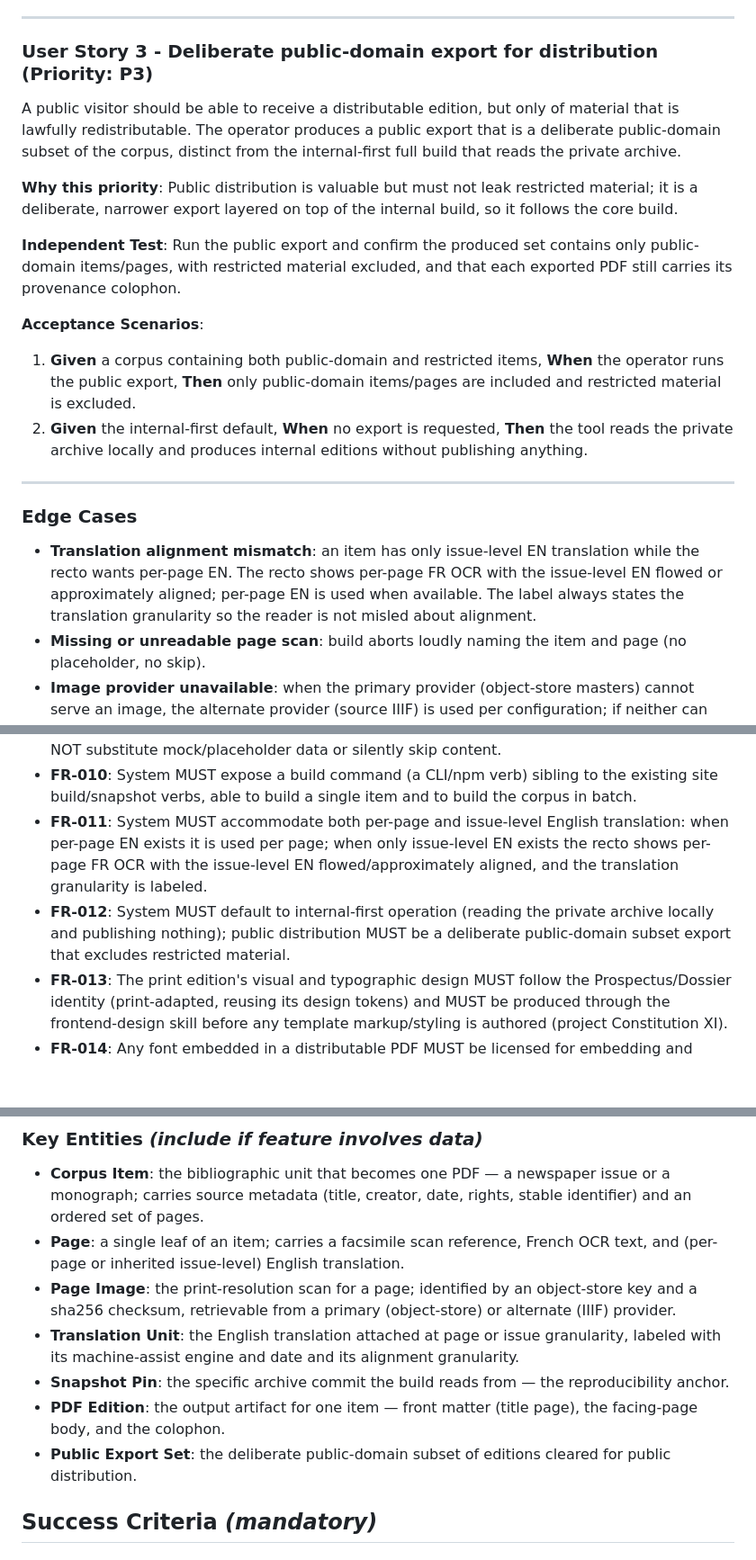
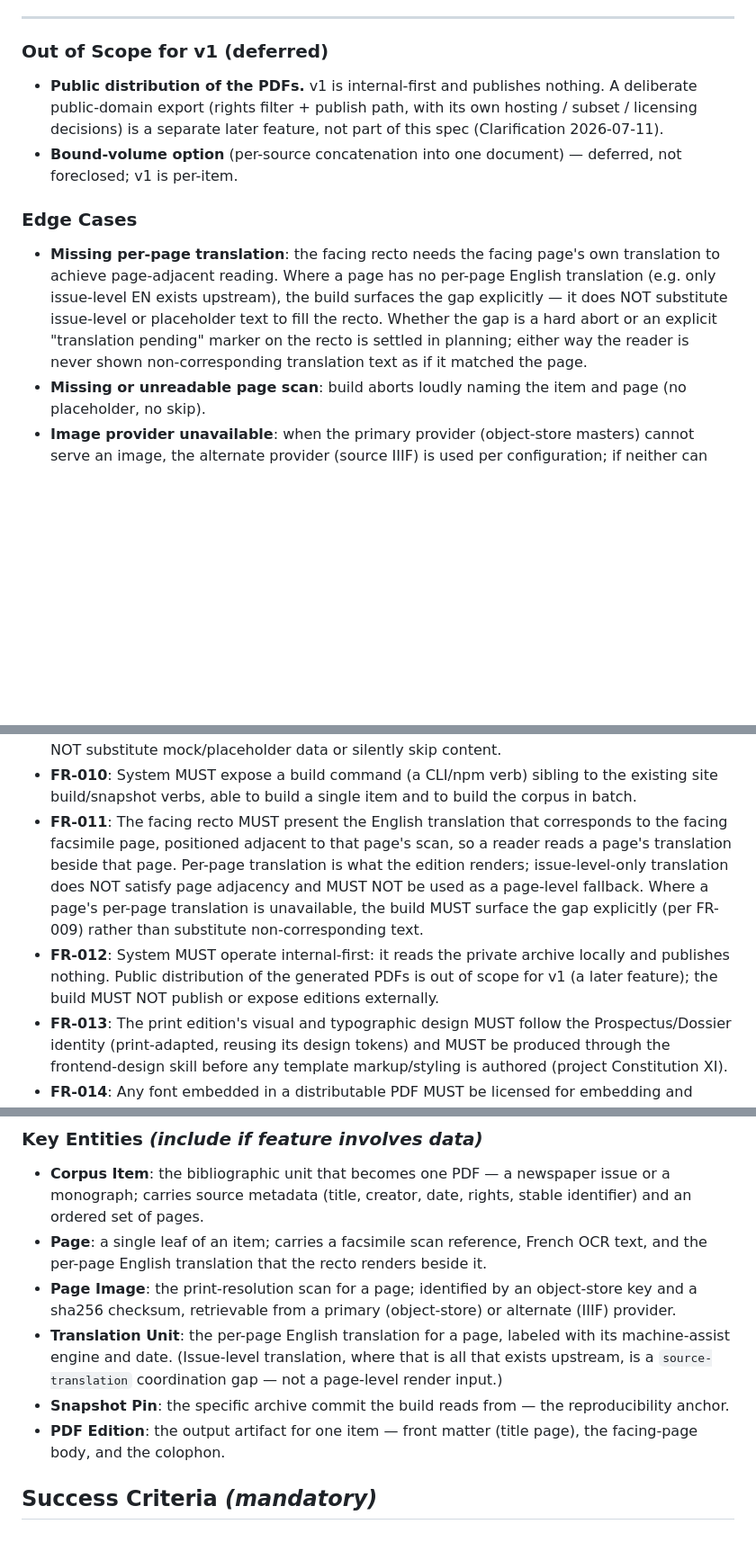
Before and after one commit to oletizi/colony-cults, a Markdown page: specs/007-corpus-print-pdf/spec.md, 3 parts joined by grey strips. Shown at 90% size. Rendered like a GitHub page; blank space fills up the shorter version.

Commit message:
define(corpus-print-pdf): clarify spec 007 — defer PD export, page-adjacent translation
Drove native /speckit-clarify via the front door (marker bracketed).
Two operator clarifications recorded in a Clarifications session and
integrated across the spec:

1. Public-domain public distribution is DEFERRED to a later feature.
   v1 is internal-first and publishes nothing. Dropped User Story 3,
   moved public distribution to an explicit Out-of-Scope section,
   reframed FR-012 (no external publish), removed the Public Export Set
   entity, and repointed SC-006 at translation page-correspondence.

2. Translation must be PAGE-ADJACENT — the recto shows the facing page's
   own translation beside its scan. Issue-level-only translation does not
   serve adjacency and is not a page-level fallback; it becomes a
   source-translation coordination gap surfaced explicitly (fail-loud).
   Reframed FR-011, the Missing-per-page-translation edge case, the Page
   and Translation Unit entities, Assumptions, and the source-translation
   dependency.

Requirements quality checklist re-validated: unchanged, all green.

Co-Authored-By: Claude Opus 4.8 (1M context) <noreply@anthropic.com>
Claude-Session: https://claude.ai/code/session_01N5preQ62jUYBojkhiXEDJW

```diff
--- a/specs/007-corpus-print-pdf/spec.md
+++ b/specs/007-corpus-print-pdf/spec.md
@@ -75,35 +82,22 @@ item, and that re-running against the same pin yields content-identical PDFs.
 
 ---
 
-### User Story 3 - Deliberate public-domain export for distribution (Priority: P3)
+### Out of Scope for v1 (deferred)
 
-A public visitor should be able to receive a distributable edition, but only of material that is
-lawfully redistributable. The operator produces a public export that is a deliberate public-domain
-subset of the corpus, distinct from the internal-first full build that reads the private archive.
-
-**Why this priority**: Public distribution is valuable but must not leak restricted material; it is
-a deliberate, narrower export layered on top of the internal build, so it follows the core build.
-
-**Independent Test**: Run the public export and confirm the produced set contains only
-public-domain items/pages, with restricted material excluded, and that each exported PDF still
-carries its provenance colophon.
-
-**Acceptance Scenarios**:
-
-1. **Given** a corpus containing both public-domain and restricted items, **When** the operator
-   runs the public export, **Then** only public-domain items/pages are included and restricted
-   material is excluded.
-2. **Given** the internal-first default, **When** no export is requested, **Then** the tool reads
-   the private archive locally and produces internal editions without publishing anything.
-
----
+- **Public distribution of the PDFs.** v1 is internal-first and publishes nothing. A deliberate
+  public-domain export (rights filter + publish path, with its own hosting / subset / licensing
+  decisions) is a separate later feature, not part of this spec (Clarification 2026-07-11).
+- **Bound-volume option** (per-source concatenation into one document) — deferred, not foreclosed;
+  v1 is per-item.
 
 ### Edge Cases
 
-- **Translation alignment mismatch**: an item has only issue-level EN translation while the recto
-  wants per-page EN. The recto shows per-page FR OCR with the issue-level EN flowed or
-  approximately aligned; per-page EN is used when available. The label always states the
-  translation granularity so the reader is not misled about alignment.
+- **Missing per-page translation**: the facing recto needs the facing page's own translation to
+  achieve page-adjacent reading. Where a page has no per-page English translation (e.g. only
+  issue-level EN exists upstream), the build surfaces the gap explicitly — it does NOT substitute
+  issue-level or placeholder text to fill the recto. Whether the gap is a hard abort or an explicit
+  "translation pending" marker on the recto is settled in planning; either way the reader is never
+  shown non-corresponding translation text as if it matched the page.
 - **Missing or unreadable page scan**: build aborts loudly naming the item and page (no placeholder,
   no skip).
 - **Image provider unavailable**: when the primary provider (object-store masters) cannot serve an
@@ -148,13 +142,15 @@ carries its provenance colophon.
   substitute mock/placeholder data or silently skip content.
 - **FR-010**: System MUST expose a build command (a CLI/npm verb) sibling to the existing site
   build/snapshot verbs, able to build a single item and to build the corpus in batch.
-- **FR-011**: System MUST accommodate both per-page and issue-level English translation: when
-  per-page EN exists it is used per page; when only issue-level EN exists the recto shows per-page
-  FR OCR with the issue-level EN flowed/approximately aligned, and the translation granularity is
-  labeled.
-- **FR-012**: System MUST default to internal-first operation (reading the private archive locally
-  and publishing nothing); public distribution MUST be a deliberate public-domain subset export
-  that excludes restricted material.
+- **FR-011**: The facing recto MUST present the English translation that corresponds to the facing
+  facsimile page, positioned adjacent to that page's scan, so a reader reads a page's translation
+  beside that page. Per-page translation is what the edition renders; issue-level-only translation
+  does NOT satisfy page adjacency and MUST NOT be used as a page-level fallback. Where a page's
+  per-page translation is unavailable, the build MUST surface the gap explicitly (per FR-009) rather
+  than substitute non-corresponding text.
+- **FR-012**: System MUST operate internal-first: it reads the private archive locally and publishes
+  nothing. Public distribution of the generated PDFs is out of scope for v1 (a later feature); the
+  build MUST NOT publish or expose editions externally.
 - **FR-013**: The print edition's visual and typographic design MUST follow the Prospectus/Dossier
   identity (print-adapted, reusing its design tokens) and MUST be produced through the
   frontend-design skill before any template markup/styling is authored (project Constitution XI).
@@ -172,17 +168,16 @@ carries its provenance colophon.
 - **Corpus Item**: the bibliographic unit that becomes one PDF — a newspaper issue or a monograph;
   carries source metadata (title, creator, date, rights, stable identifier) and an ordered set of
   pages.
-- **Page**: a single leaf of an item; carries a facsimile scan reference, French OCR text, and
-  (per-page or inherited issue-level) English translation.
+- **Page**: a single leaf of an item; carries a facsimile scan reference, French OCR text, and the
+  per-page English translation that the recto renders beside it.
 - **Page Image**: the print-resolution scan for a page; identified by an object-store key and a
   sha256 checksum, retrievable from a primary (object-store) or alternate (IIIF) provider.
-- **Translation Unit**: the English translation attached at page or issue granularity, labeled with
-  its machine-assist engine and date and its alignment granularity.
+- **Translation Unit**: the per-page English translation for a page, labeled with its machine-assist
+  engine and date. (Issue-level translation, where that is all that exists upstream, is a
+  `source-translation` coordination gap — not a page-level render input.)
 - **Snapshot Pin**: the specific archive commit the build reads from — the reproducibility anchor.
 - **PDF Edition**: the output artifact for one item — front matter (title page), the facing-page
   body, and the colophon.
-- **Public Export Set**: the deliberate public-domain subset of editions cleared for public
-  distribution.
 
 ## Success Criteria *(mandatory)*
 
```
Also changed, not shown: other parts of specs/007-corpus-print-pdf/spec.md (+22 -12 lines).
